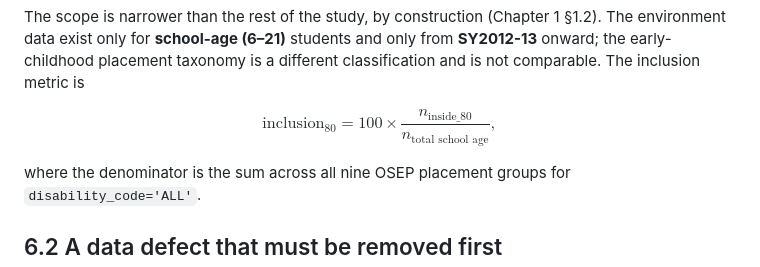
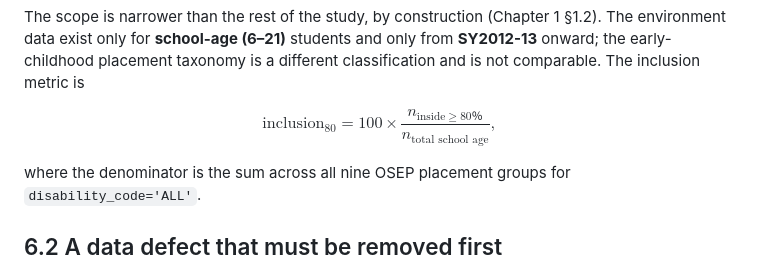
Before and after one commit to EduWon/IDEA, a Markdown page: special_education_identification_2005-2025/chapter6_lre_placement/chapter6.md, the part around the change. Rendered like a GitHub page.

Commit message:
chapter6 inclusion 수식 \text{} 언더스코어 렌더 버그 수정
L22 inclusion 지표 정의의 분자가 \text{inside\_80} 으로 \text{} 안에
언더스코어를 담아 "'_' allowed only in math mode" 렌더 에러를 냈다.
본문 정의("inside regular class ≥80% of day")와 일치하도록
n_{\text{inside}\geq 80％} 로 교체. 퍼센트는 repo 관례(커밋 d5870ef)에
따라 GitHub-safe fullwidth ％ 사용(\% 아님). 수식 한 줄만 변경.

Co-Authored-By: Claude Opus 4.8 (1M context) <noreply@anthropic.com>

```diff
--- a/special_education_identification_2005-2025/chapter6_lre_placement/chapter6.md
+++ b/special_education_identification_2005-2025/chapter6_lre_placement/chapter6.md
@@ -19,7 +19,7 @@ taxonomy is a different classification and is not comparable. The inclusion
 metric is
 
 $$
-\text{inclusion}_{80} = 100 \times \frac{n_{\text{inside\_80}}}{n_{\text{total school age}}},
+\text{inclusion}_{80} = 100 \times \frac{n_{\text{inside}\geq 80％}}{n_{\text{total school age}}},
 $$
 
 where the denominator is the sum across all nine OSEP placement groups for
```
